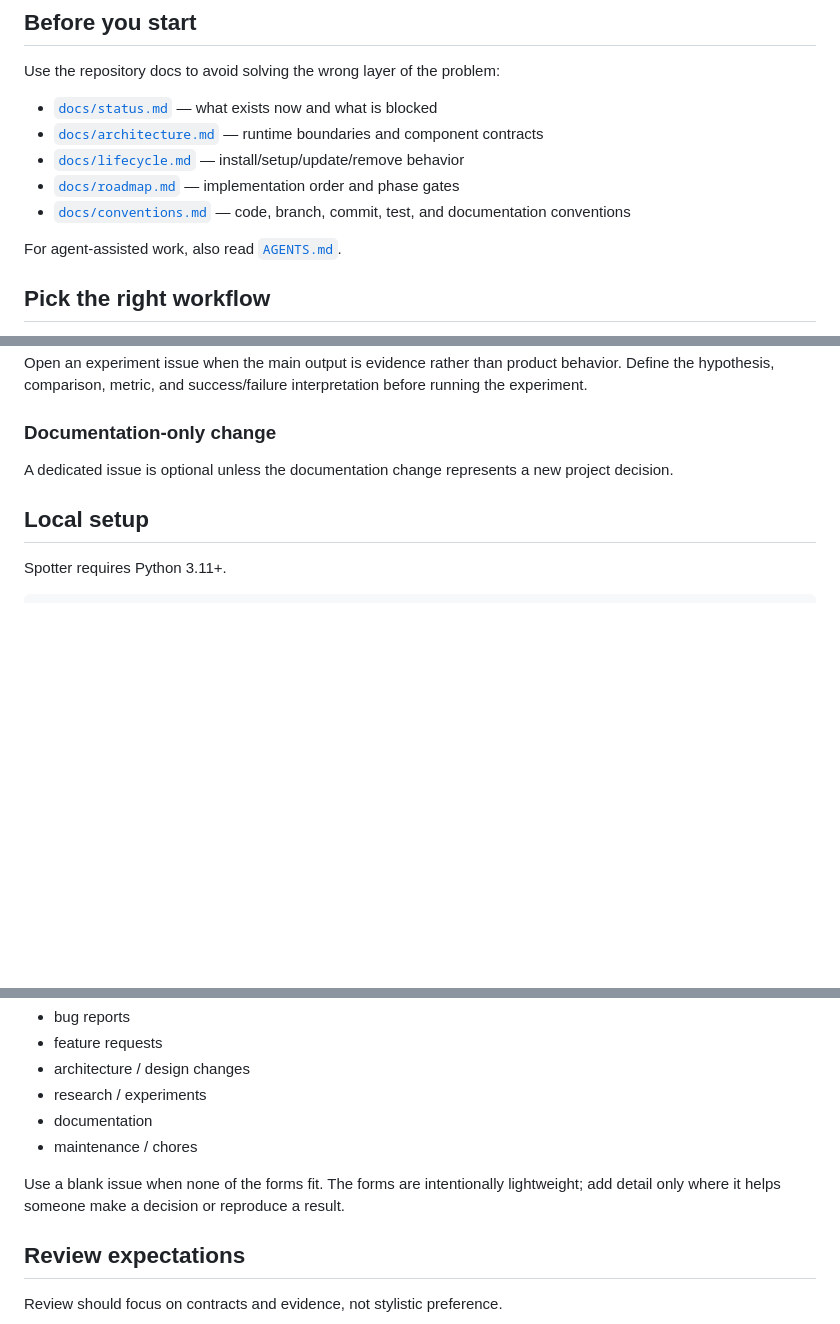
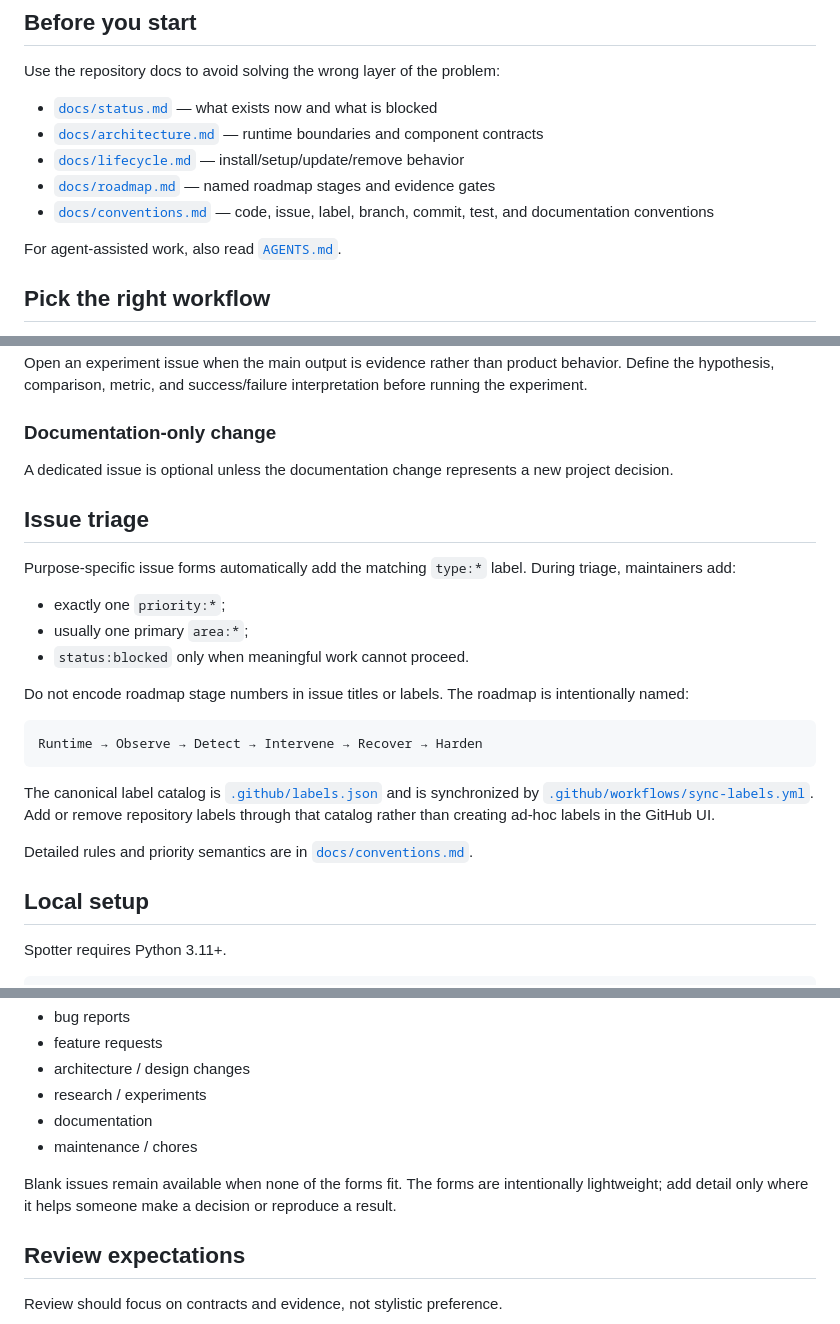
Before and after one commit to Bogyie/spotter, a Markdown page: CONTRIBUTING.md, 3 parts joined by grey strips. Drawn GitHub-style; blank space fills up the shorter version.

Commit message:
docs: add issue triage and label workflow

````diff
--- a/CONTRIBUTING.md
+++ b/CONTRIBUTING.md
@@ -9,8 +9,8 @@ Use the repository docs to avoid solving the wrong layer of the problem:
 - [`docs/status.md`](docs/status.md) — what exists now and what is blocked
 - [`docs/architecture.md`](docs/architecture.md) — runtime boundaries and component contracts
 - [`docs/lifecycle.md`](docs/lifecycle.md) — install/setup/update/remove behavior
-- [`docs/roadmap.md`](docs/roadmap.md) — implementation order and phase gates
-- [`docs/conventions.md`](docs/conventions.md) — code, branch, commit, test, and documentation conventions
+- [`docs/roadmap.md`](docs/roadmap.md) — named roadmap stages and evidence gates
+- [`docs/conventions.md`](docs/conventions.md) — code, issue, label, branch, commit, test, and documentation conventions
 
 For agent-assisted work, also read [`AGENTS.md`](AGENTS.md).
 
@@ -35,6 +35,24 @@ Open an experiment issue when the main output is evidence rather than product be
 ### Documentation-only change
 
 A dedicated issue is optional unless the documentation change represents a new project decision.
+
+## Issue triage
+
+Purpose-specific issue forms automatically add the matching `type:*` label. During triage, maintainers add:
+
+- exactly one `priority:*`;
+- usually one primary `area:*`;
+- `status:blocked` only when meaningful work cannot proceed.
+
+Do not encode roadmap stage numbers in issue titles or labels. The roadmap is intentionally named:
+
+```text
+Runtime → Observe → Detect → Intervene → Recover → Harden
+```
+
+The canonical label catalog is [`.github/labels.json`](.github/labels.json) and is synchronized by [`.github/workflows/sync-labels.yml`](.github/workflows/sync-labels.yml). Add or remove repository labels through that catalog rather than creating ad-hoc labels in the GitHub UI.
+
+Detailed rules and priority semantics are in [`docs/conventions.md`](docs/conventions.md#13-issue-labels-and-triage).
 
 ## Local setup
 
@@ -94,7 +112,7 @@ The issue picker provides purpose-specific forms for:
 - documentation
 - maintenance / chores
 
-Use a blank issue when none of the forms fit. The forms are intentionally lightweight; add detail only where it helps someone make a decision or reproduce a result.
+Blank issues remain available when none of the forms fit. The forms are intentionally lightweight; add detail only where it helps someone make a decision or reproduce a result.
 
 ## Review expectations
 
````
